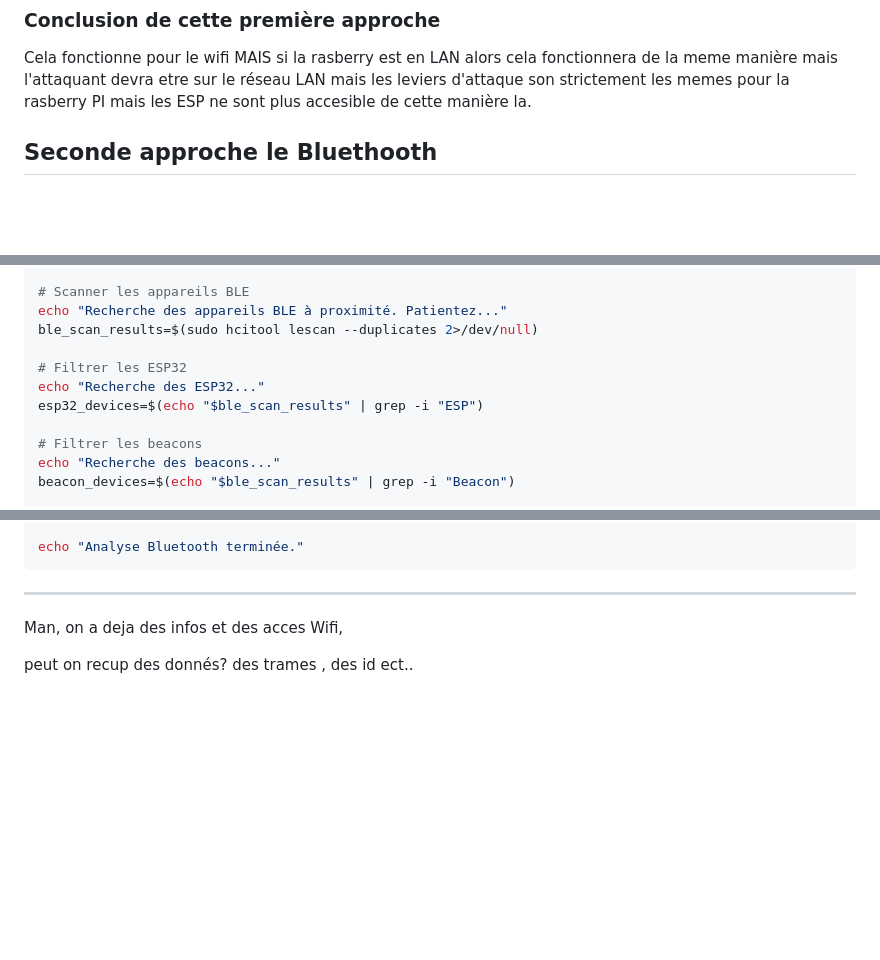
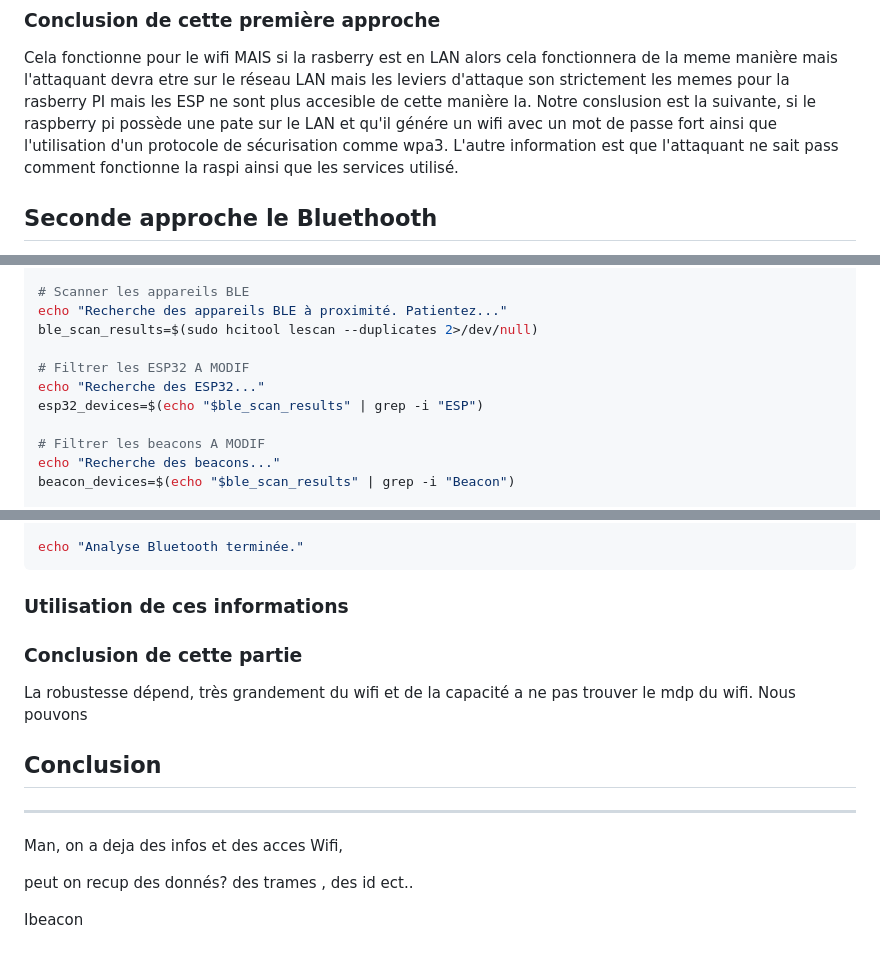
Before and after one commit to chima7180/Cyber_ListeAppel, a Markdown page: Grey Box/Grey_Box.md, 3 parts joined by grey strips. GitHub-like rendering; blank space fills up the shorter version.

````diff
--- a/Grey Box/Grey_Box.md
+++ b/Grey Box/Grey_Box.md
@@ -167,6 +167,7 @@ a continuer
 ### Conclusion de cette première approche
 
 Cela fonctionne pour le wifi MAIS si la rasberry est en LAN alors cela fonctionnera de la meme manière mais l'attaquant devra etre sur le réseau LAN mais les leviers d'attaque son strictement les memes pour la rasberry PI mais les ESP ne sont plus accesible de cette manière la.
+Notre conslusion est la suivante, si le raspberry pi possède une pate sur le LAN et qu'il génére un wifi avec un mot de passe fort ainsi que l'utilisation d'un protocole de sécurisation comme wpa3. L'autre information est que l'attaquant ne sait pass comment fonctionne la raspi ainsi que les services utilisé.
 
 
 ## Seconde approche le Bluethooth
@@ -227,11 +228,11 @@ sudo hciconfig hci0 up
 echo "Recherche des appareils BLE à proximité. Patientez..."
 ble_scan_results=$(sudo hcitool lescan --duplicates 2>/dev/null)
 
-# Filtrer les ESP32
+# Filtrer les ESP32 A MODIF
 echo "Recherche des ESP32..."
 esp32_devices=$(echo "$ble_scan_results" | grep -i "ESP")
 
-# Filtrer les beacons
+# Filtrer les beacons A MODIF
 echo "Recherche des beacons..."
 beacon_devices=$(echo "$ble_scan_results" | grep -i "Beacon")
 
@@ -253,9 +254,22 @@ fi
 echo "Analyse Bluetooth terminée."
 ```
 
+### Utilisation de ces informations
+
+
+
+### Conclusion de cette partie
+
+La robustesse dépend, très grandement du wifi et de la capacité a ne pas trouver le mdp du wifi. Nous pouvons
+
+
+## Conclusion
+
 
 
 ---
 Man, on a deja des infos et des acces Wifi,
 
 peut on recup des donnés? des trames , des id ect..
+
+Ibeacon
````
